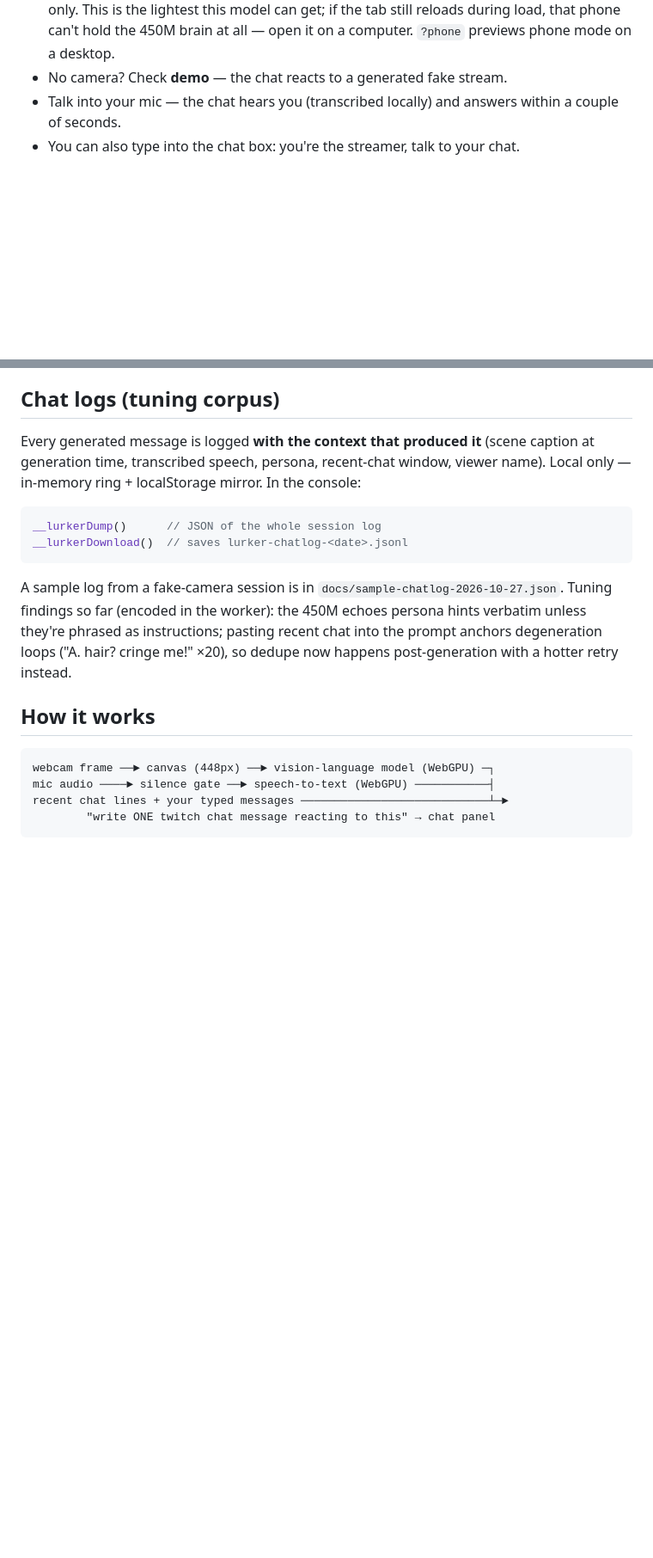
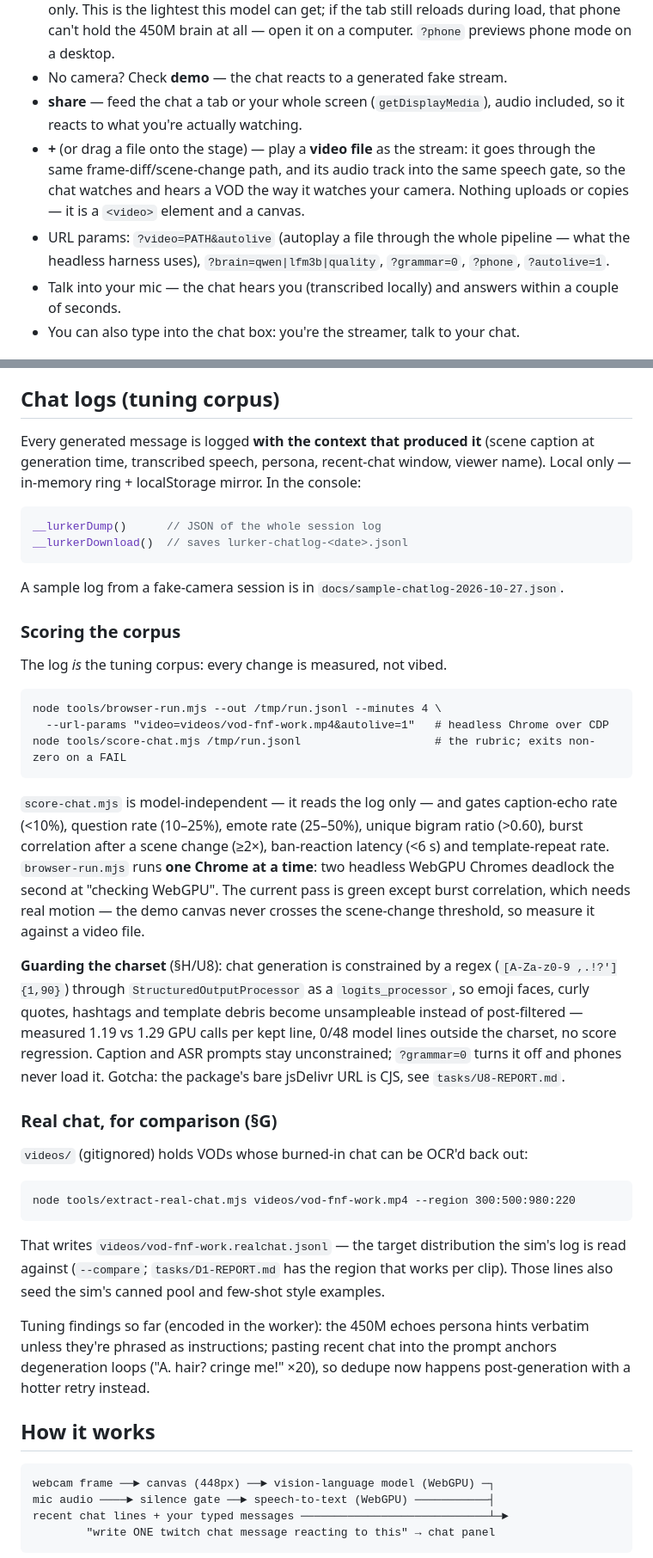
Before and after one commit to Jordan-Milner/spasmtv, a Markdown page: README.md, 2 parts joined by grey strips. Shown at 86% size. GitHub-like rendering; blank space fills up the shorter version.

Commit message:
README: video sources, tuning corpus (scorer + harness + real-chat OCR), brain table, grammar guard

````diff
--- a/README.md
+++ b/README.md
@@ -33,6 +33,15 @@ tailnet, `tailscale funnel 8619` makes it public-HTTPS — deliberate choice.
   that phone can't hold the 450M brain at all — open it on a computer.
   `?phone` previews phone mode on a desktop.
 - No camera? Check **demo** — the chat reacts to a generated fake stream.
+- **share** — feed the chat a tab or your whole screen (`getDisplayMedia`),
+  audio included, so it reacts to what you're actually watching.
+- **+** (or drag a file onto the stage) — play a **video file** as the stream: it
+  goes through the same frame-diff/scene-change path, and its audio track into
+  the same speech gate, so the chat watches and hears a VOD the way it watches
+  your camera. Nothing uploads or copies — it is a `<video>` element and a canvas.
+- URL params: `?video=PATH&autolive` (autoplay a file through the whole pipeline
+  — what the headless harness uses), `?brain=qwen|lfm3b|quality`, `?grammar=0`,
+  `?phone`, `?autolive=1`.
 - Talk into your mic — the chat hears you (transcribed locally) and answers
   within a couple of seconds.
 - You can also type into the chat box: you're the streamer, talk to your chat.
@@ -64,6 +73,44 @@ __lurkerDownload()  // saves lurker-chatlog-<date>.jsonl
 ```
 
 A sample log from a fake-camera session is in `docs/sample-chatlog-2026-10-27.json`.
+
+### Scoring the corpus
+
+The log *is* the tuning corpus: every change is measured, not vibed.
+
+    node tools/browser-run.mjs --out /tmp/run.jsonl --minutes 4 \
+      --url-params "video=videos/vod-fnf-work.mp4&autolive=1"   # headless Chrome over CDP
+    node tools/score-chat.mjs /tmp/run.jsonl                    # the rubric; exits non-zero on a FAIL
+
+`score-chat.mjs` is model-independent — it reads the log only — and gates
+caption-echo rate (<10%), question rate (10–25%), emote rate (25–50%), unique
+bigram ratio (>0.60), burst correlation after a scene change (≥2×), ban-reaction
+latency (<6 s) and template-repeat rate. `browser-run.mjs` runs **one Chrome at a
+time**: two headless WebGPU Chromes deadlock the second at "checking WebGPU".
+The current pass is green except burst correlation, which needs real motion — the
+demo canvas never crosses the scene-change threshold, so measure it against a
+video file.
+
+**Guarding the charset** (§H/U8): chat generation is constrained by a regex
+(`[A-Za-z0-9 ,.!?']{1,90}`) through `StructuredOutputProcessor` as a
+`logits_processor`, so emoji faces, curly quotes, hashtags and template debris
+become unsampleable instead of post-filtered — measured 1.19 vs 1.29 GPU calls
+per kept line, 0/48 model lines outside the charset, no score regression.
+Caption and ASR prompts stay unconstrained; `?grammar=0` turns it off and phones
+never load it. Gotcha: the package's bare jsDelivr URL is CJS, see
+`tasks/U8-REPORT.md`.
+
+### Real chat, for comparison (§G)
+
+`videos/` (gitignored) holds VODs whose burned-in chat can be OCR'd back out:
+
+    node tools/extract-real-chat.mjs videos/vod-fnf-work.mp4 --region 300:500:980:220
+
+That writes `videos/vod-fnf-work.realchat.jsonl` — the target distribution the
+sim's log is read against (`--compare`; `tasks/D1-REPORT.md` has the region that
+works per clip). Those lines also seed the sim's canned pool and few-shot style
+examples.
+
 Tuning findings so far (encoded in the worker): the 450M echoes persona hints
 verbatim unless they're phrased as instructions; pasting recent chat into the
 prompt anchors degeneration loops ("A. hair? cringe me!" ×20), so dedupe now
````
Also changed, not shown: other parts of README.md (+18 -7 lines), PLAN.md (+10 -0 lines).
